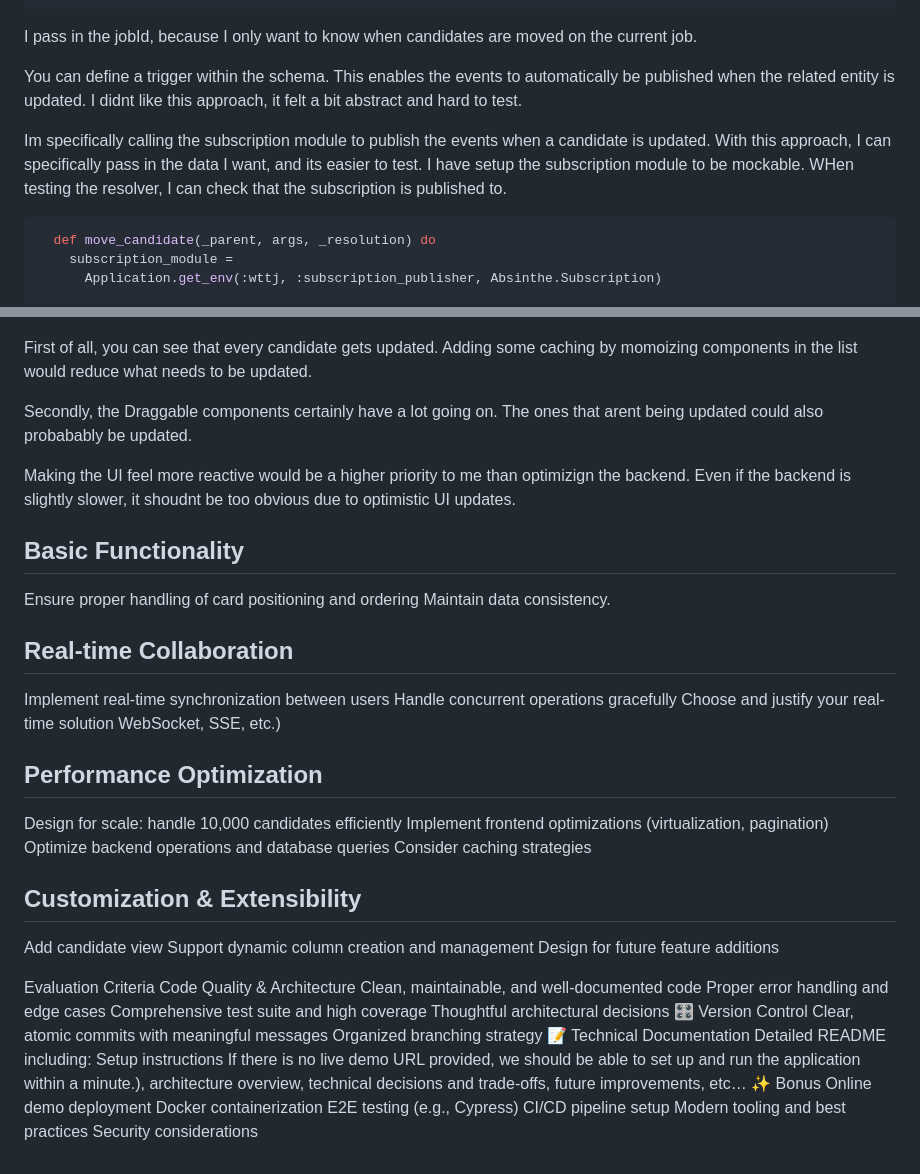
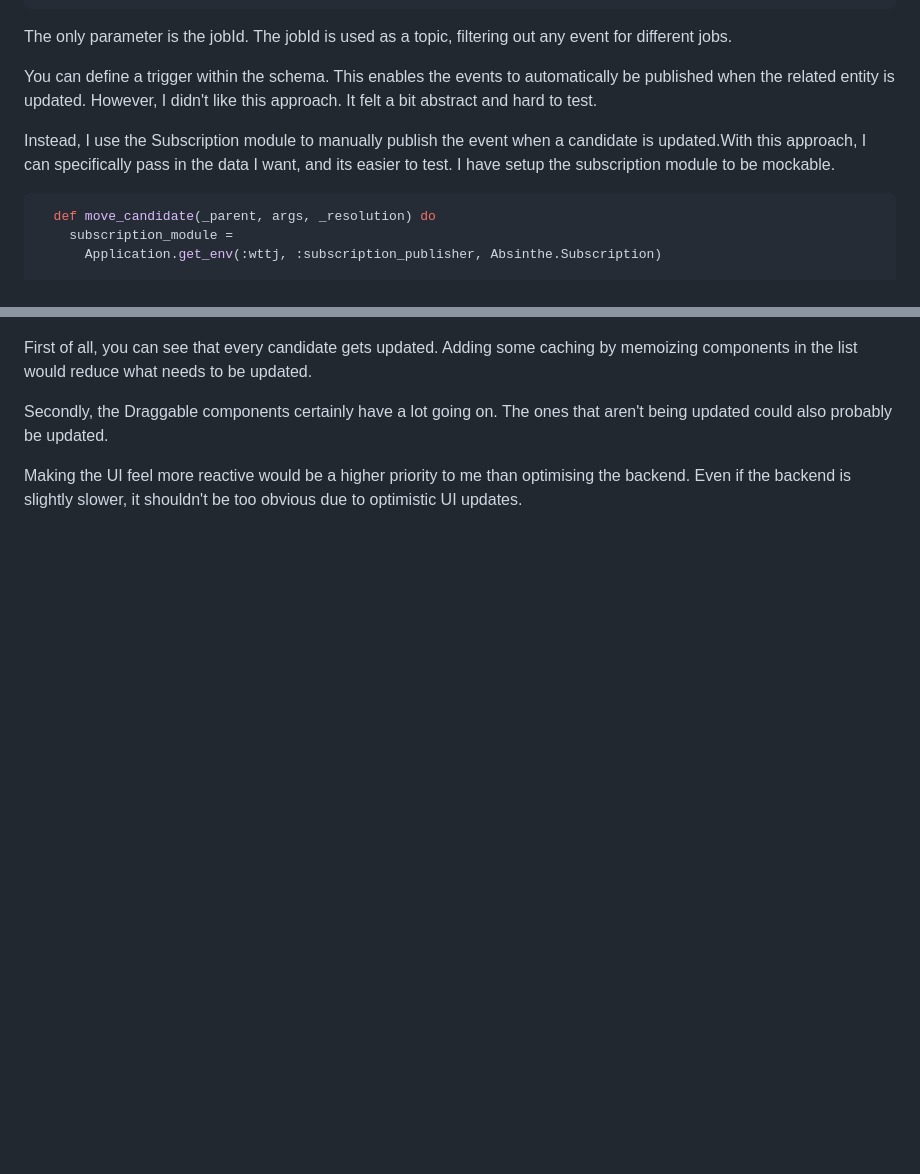
Before and after one commit to thecallum/wttj-case-kanban, a Markdown page: README.md, 2 parts joined by grey strips. GitHub-like rendering; blank space fills up the shorter version.

````diff
--- a/README.md
+++ b/README.md
@@ -271,12 +211,11 @@ subscription TestSubscription($jobId: ID!) {
 `
 ```
 
-I pass in the jobId, because I only want to know when candidates are moved on the current job.
+The only parameter is the jobId. The jobId is used as a topic, filtering out any event for different jobs.
 
-You can define a trigger within the schema. This enables the events to automatically be published when the related entity is updated. I didnt like this approach, it felt a bit abstract and hard to test.
+You can define a trigger within the schema. This enables the events to automatically be published when the related entity is updated. However, I didn't like this approach. It felt a bit abstract and hard to test.
 
-
-Im specifically calling the subscription module to publish the events when a candidate is updated. With this approach, I can specifically pass in the data I want, and its easier to test. I have setup the subscription module to be mockable. WHen testing the resolver, I can check that the subscription is published to.
+Instead, I use the Subscription module to manually publish the event when a candidate is updated.With this approach, I can specifically pass in the data I want, and its easier to test. I have setup the subscription module to be mockable.
 
 ```ruby
   def move_candidate(_parent, args, _resolution) do
@@ -359,65 +293,8 @@ After slowing down the execution, I recorded moving a column within the provile.
 
 ![alt text](image-4.png)
 
-First of all, you can see that every candidate gets updated. Adding some caching by momoizing components in the list would reduce what needs to be updated.
+First of all, you can see that every candidate gets updated. Adding some caching by memoizing components in the list would reduce what needs to be updated.
 
-Secondly, the Draggable components certainly have a lot going on. The ones that arent being updated could also probabably be updated.
+Secondly, the Draggable components certainly have a lot going on. The ones that aren't being updated could also probably be updated.
 
-Making the UI feel more reactive would be a higher priority to me than optimizign the backend. Even if the backend is slightly slower, it shoudnt be too obvious due to optimistic UI updates.
-
-
-
-## Basic Functionality
-
-
-
-Ensure proper handling of card positioning and ordering
-Maintain data consistency.
-
-
-
-
-
-
-## Real-time Collaboration
-
-Implement real-time synchronization between users
-Handle concurrent operations gracefully
-Choose and justify your real-time solution WebSocket, SSE, etc.)
-
-## Performance Optimization
-
-Design for scale: handle 10,000 candidates efficiently
-Implement frontend optimizations (virtualization, pagination)
-Optimize backend operations and database queries
-Consider caching strategies
-
-## Customization & Extensibility
-
-Add candidate view
-Support dynamic column creation and management
-Design for future feature additions
-
-
-
-
-Evaluation Criteria
- Code Quality & Architecture
-Clean, maintainable, and well-documented code
-Proper error handling and edge cases
-Comprehensive test suite and high coverage
-Thoughtful architectural decisions
-🎛 Version Control
-Clear, atomic commits with meaningful messages
-Organized branching strategy
-📝 Technical Documentation
-Detailed README including: Setup instructions If there is no live demo URL provided, we should be able to set up and
-run the application within a minute.), architecture overview, technical decisions and trade-offs, future improvements,
-etc…
-✨ Bonus
-Online demo deployment
-Docker containerization
-E2E testing (e.g., Cypress)
-CI/CD pipeline setup
-Modern tooling and best practices
-Security considerations
+Making the UI feel more reactive would be a higher priority to me than optimising the backend. Even if the backend is slightly slower, it shouldn't be too obvious due to optimistic UI updates.
````
Also changed, not shown: other parts of README.md (+97 -162 lines).
